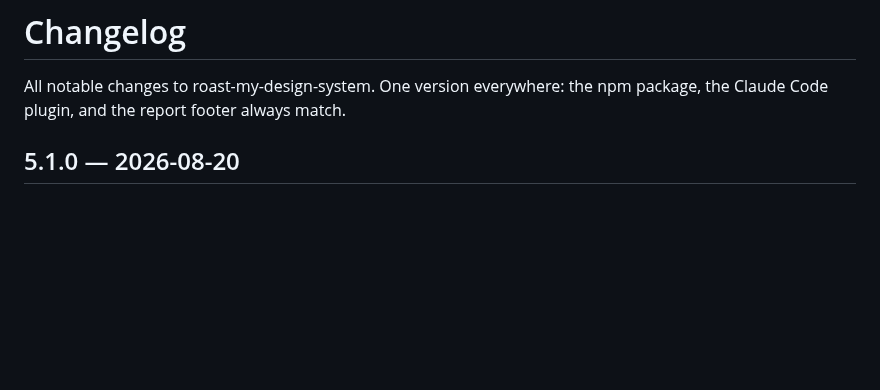
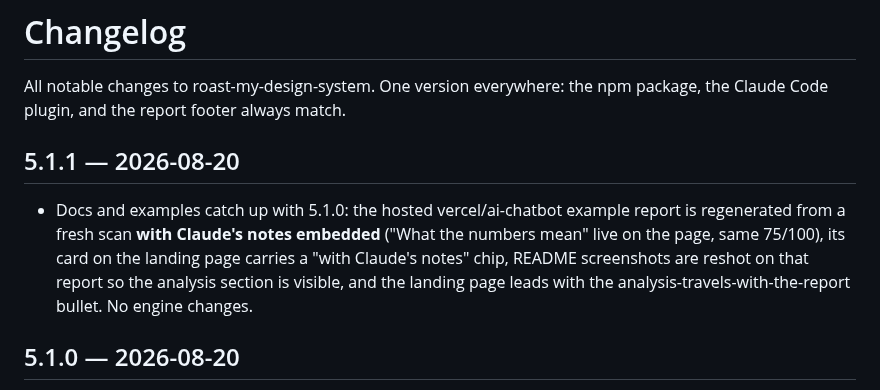
Before and after one commit to gregkozakiewicz/roast-my-design-system, a Markdown page: CHANGELOG.md, the part around the change. Drawn GitHub-style; blank space fills up the shorter version.

```diff
--- a/CHANGELOG.md
+++ b/CHANGELOG.md
@@ -1,6 +1,10 @@
 # Changelog
 
 All notable changes to roast-my-design-system. One version everywhere: the npm package, the Claude Code plugin, and the report footer always match.
+
+## 5.1.1 — 2026-08-20
+
+- Docs and examples catch up with 5.1.0: the hosted vercel/ai-chatbot example report is regenerated from a fresh scan **with Claude's notes embedded** ("What the numbers mean" live on the page, same 75/100), its card on the landing page carries a "with Claude's notes" chip, README screenshots are reshot on that report so the analysis section is visible, and the landing page leads with the analysis-travels-with-the-report bullet. No engine changes.
 
 ## 5.1.0 — 2026-08-20
 
```
Also changed, not shown: README.md (+3 -3 lines), assets/report-light-hero.png, 7 other files.
